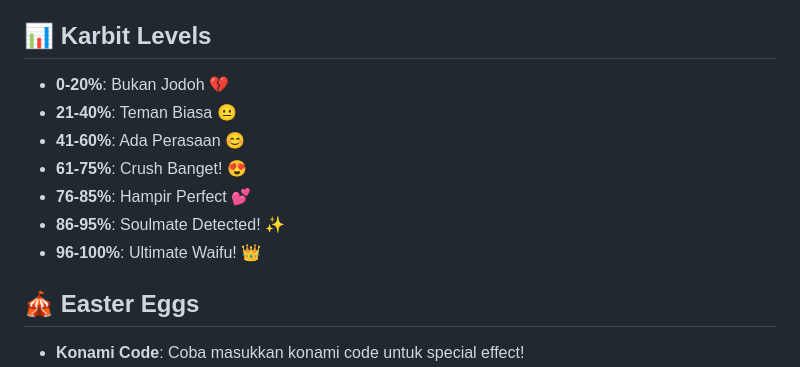
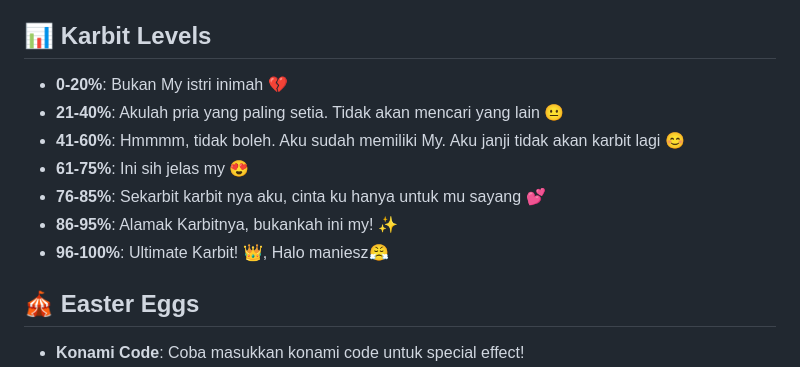
Before and after one commit to anggacipta/karbiter, a Markdown page: README.md, the part around the change. Rendered like a GitHub page.

Commit message:
Update karbit levels descriptions for a more personalized touch

```diff
--- a/README.md
+++ b/README.md
@@ -69,13 +69,13 @@ Website ini menggunakan algoritma unik untuk menghitung persentase karbit:
 
 ## 📊 Karbit Levels
 
-- **0-20%**: Bukan Jodoh 💔
-- **21-40%**: Teman Biasa 😐
-- **41-60%**: Ada Perasaan 😊
-- **61-75%**: Crush Banget! 😍
-- **76-85%**: Hampir Perfect 💕
-- **86-95%**: Soulmate Detected! ✨
-- **96-100%**: Ultimate Waifu! 👑
+- **0-20%**: Bukan My istri inimah 💔
+- **21-40%**: Akulah pria yang paling setia. Tidak akan mencari yang lain 😐
+- **41-60%**: Hmmmm, tidak boleh. Aku sudah memiliki My. Aku janji tidak akan karbit lagi 😊
+- **61-75%**: Ini sih jelas my 😍
+- **76-85%**: Sekarbit karbit nya aku, cinta ku hanya untuk mu sayang 💕
+- **86-95%**: Alamak Karbitnya, bukankah ini my! ✨
+- **96-100%**: Ultimate Karbit! 👑, Halo maniesz😤
 
 ## 🎪 Easter Eggs
 
```
